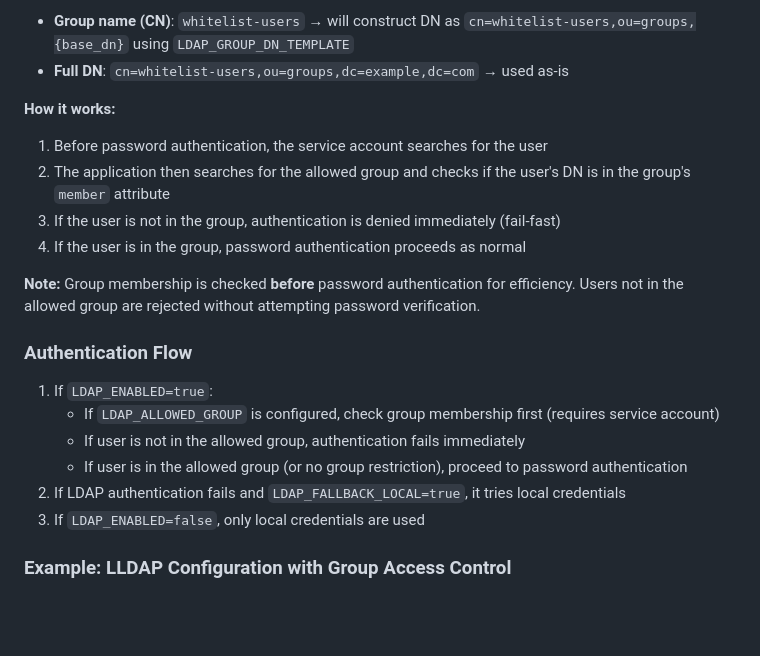
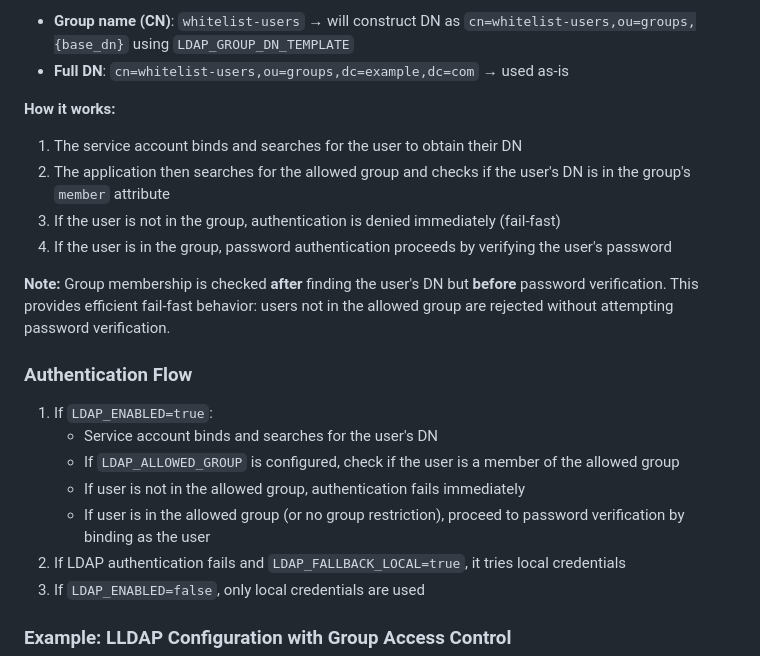
Before and after one commit to stempler/hello-ip, a Markdown page: README.md, the part around the change. Drawn GitHub-style; blank space fills up the shorter version.

Commit message:
docs: clarify LDAP group check timing in authentication flow
Co-authored-by: stempler <375475+stempler@users.noreply.github.com>

```diff
--- a/README.md
+++ b/README.md
@@ -267,19 +267,20 @@ When `LDAP_ALLOWED_GROUP` is configured, authentication is restricted to users w
 - **Full DN**: `cn=whitelist-users,ou=groups,dc=example,dc=com` → used as-is
 
 **How it works:**
-1. Before password authentication, the service account searches for the user
+1. The service account binds and searches for the user to obtain their DN
 2. The application then searches for the allowed group and checks if the user's DN is in the group's `member` attribute
 3. If the user is not in the group, authentication is denied immediately (fail-fast)
-4. If the user is in the group, password authentication proceeds as normal
+4. If the user is in the group, password authentication proceeds by verifying the user's password
 
-**Note:** Group membership is checked **before** password authentication for efficiency. Users not in the allowed group are rejected without attempting password verification.
+**Note:** Group membership is checked **after** finding the user's DN but **before** password verification. This provides efficient fail-fast behavior: users not in the allowed group are rejected without attempting password verification.
 
 ### Authentication Flow
 
 1. If `LDAP_ENABLED=true`:
-   - If `LDAP_ALLOWED_GROUP` is configured, check group membership first (requires service account)
+   - Service account binds and searches for the user's DN
+   - If `LDAP_ALLOWED_GROUP` is configured, check if the user is a member of the allowed group
    - If user is not in the allowed group, authentication fails immediately
-   - If user is in the allowed group (or no group restriction), proceed to password authentication
+   - If user is in the allowed group (or no group restriction), proceed to password verification by binding as the user
 2. If LDAP authentication fails and `LDAP_FALLBACK_LOCAL=true`, it tries local credentials
 3. If `LDAP_ENABLED=false`, only local credentials are used
 
```
